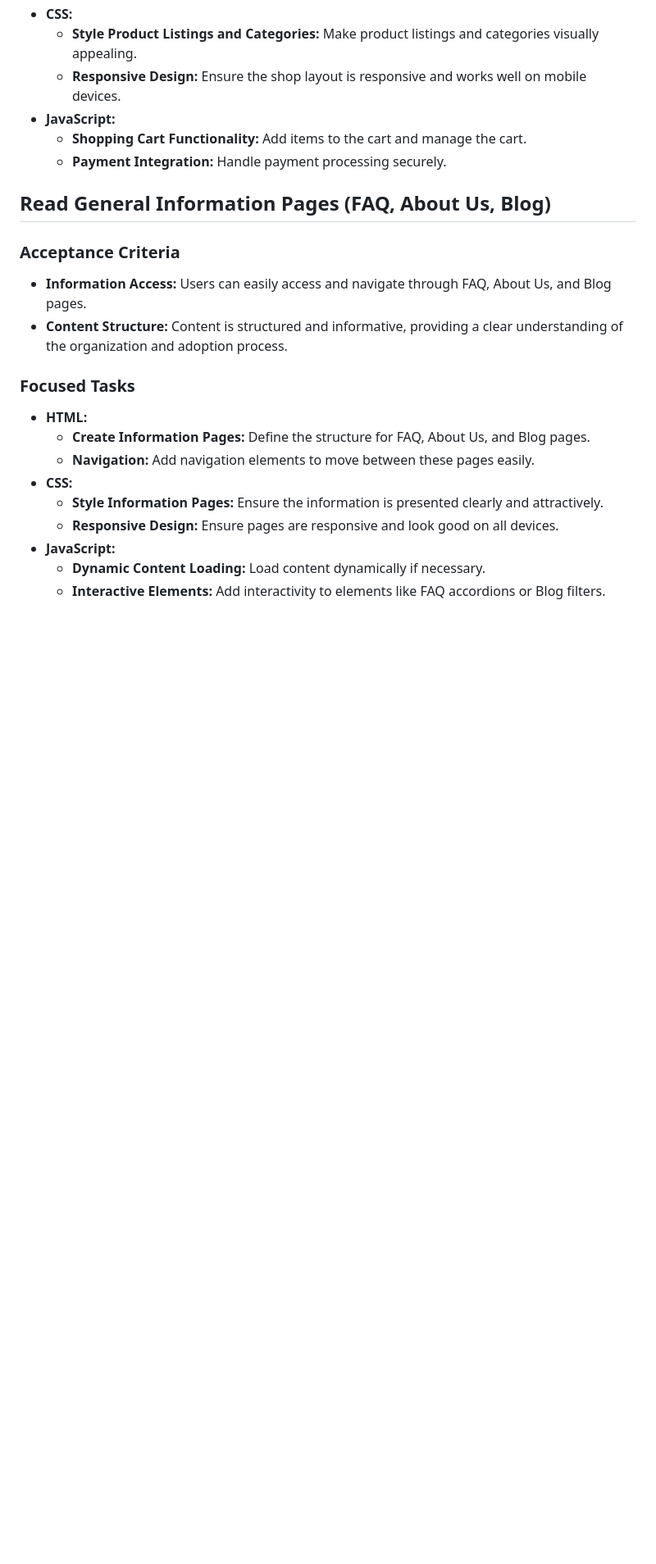
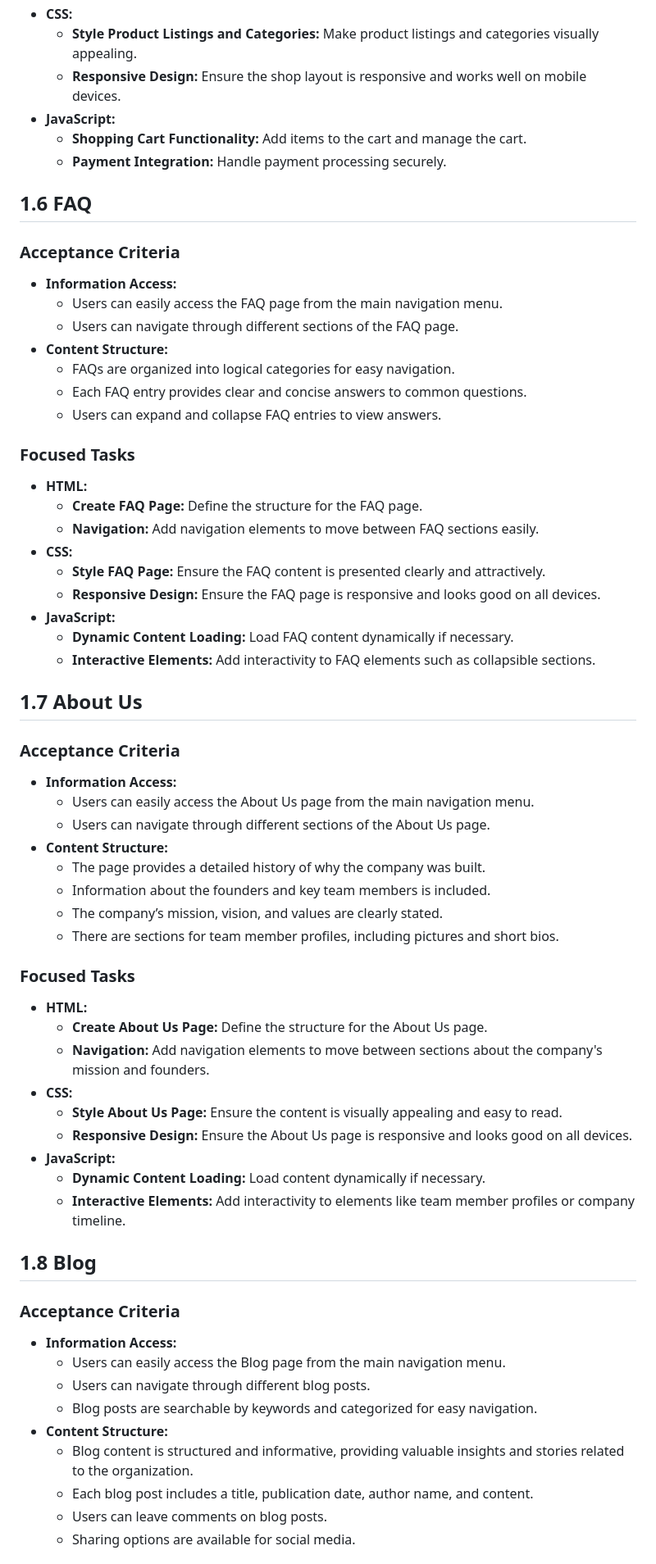
Before and after one commit to NikoAtillio/RescueMe, a Markdown page: README.md, the part around one of its changes. Shown at 82% size. Drawn GitHub-style; blank space fills up the shorter version.

```diff
--- a/README.md
+++ b/README.md
@@ -98,19 +103,61 @@
   - **Shopping Cart Functionality:** Add items to the cart and manage the cart.
   - **Payment Integration:** Handle payment processing securely.
 
-## Read General Information Pages (FAQ, About Us, Blog)
+## 1.6 FAQ
 
 ### Acceptance Criteria
-- **Information Access:** Users can easily access and navigate through FAQ, About Us, and Blog pages.
-- **Content Structure:** Content is structured and informative, providing a clear understanding of the organization and adoption process.
+- **Information Access:**
+  - Users can easily access the FAQ page from the main navigation menu.
+  - Users can navigate through different sections of the FAQ page.
+- **Content Structure:**
+  - FAQs are organized into logical categories for easy navigation.
+  - Each FAQ entry provides clear and concise answers to common questions.
+  - Users can expand and collapse FAQ entries to view answers.
 
 ### Focused Tasks
 - **HTML:**
-  - **Create Information Pages:** Define the structure for FAQ, About Us, and Blog pages.
-  - **Navigation:** Add navigation elements to move between these pages easily.
+  - **Create FAQ Page:** Define the structure for the FAQ page.
+  - **Navigation:** Add navigation elements to move between FAQ sections easily.
 - **CSS:**
-  - **Style Information Pages:** Ensure the information is presented clearly and attractively.
-  - **Responsive Design:** Ensure pages are responsive and look good on all devices.
+  - **Style FAQ Page:** Ensure the FAQ content is presented clearly and attractively.
+  - **Responsive Design:** Ensure the FAQ page is responsive and looks good on all devices.
+- **JavaScript:**
+  - **Dynamic Content Loading:** Load FAQ content dynamically if necessary.
+  - **Interactive Elements:** Add interactivity to FAQ elements such as collapsible sections.
+
+## 1.7 About Us
+
+### Acceptance Criteria
+- **Information Access:**
+  - Users can easily access the About Us page from the main navigation menu.
+  - Users can navigate through different sections of the About Us page.
+- **Content Structure:**
+  - The page provides a detailed history of why the company was built.
+  - Information about the founders and key team members is included.
+  - The company’s mission, vision, and values are clearly stated.
+  - There are sections for team member profiles, including pictures and short bios.
+
+### Focused Tasks
+- **HTML:**
+  - **Create About Us Page:** Define the structure for the About Us page.
+  - **Navigation:** Add navigation elements to move between sections about the company's mission and founders.
+- **CSS:**
+  - **Style About Us Page:** Ensure the content is visually appealing and easy to read.
+  - **Responsive Design:** Ensure the About Us page is responsive and looks good on all devices.
 - **JavaScript:**
   - **Dynamic Content Loading:** Load content dynamically if necessary.
-  - **Interactive Elements:** Add interactivity to elements like FAQ accordions or Blog filters.
+  - **Interactive Elements:** Add interactivity to elements like team member profiles or company timeline.
+
+## 1.8 Blog
+
+### Acceptance Criteria
+- **Information Access:**
+  - Users can easily access the Blog page from the main navigation menu.
+  - Users can navigate through different blog posts.
+  - Blog posts are searchable by keywords and categorized for easy navigation.
+- **Content Structure:**
+  - Blog content is structured and informative, providing valuable insights and stories related to the organization.
+  - Each blog post includes a title, publication date, author name, and content.
+  - Users can leave comments on blog posts.
+  - Sharing options are available for social media.
+
```
Also changed, not shown: other parts of README.md (+44 -6 lines).
